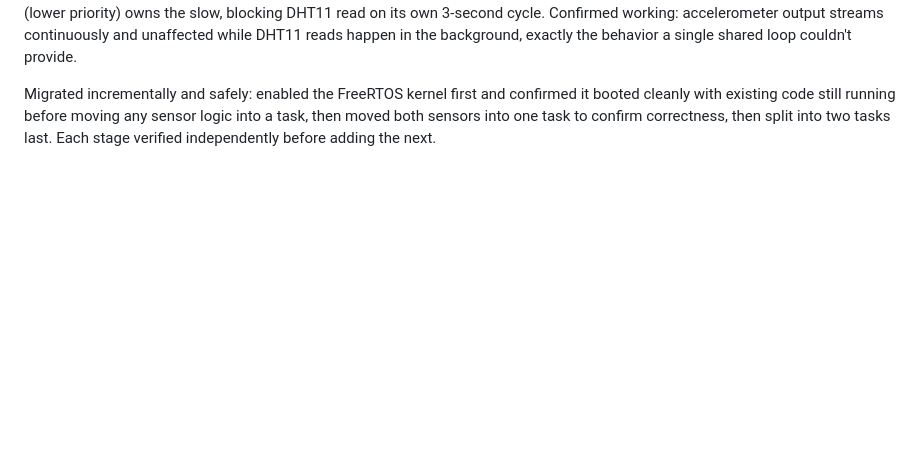
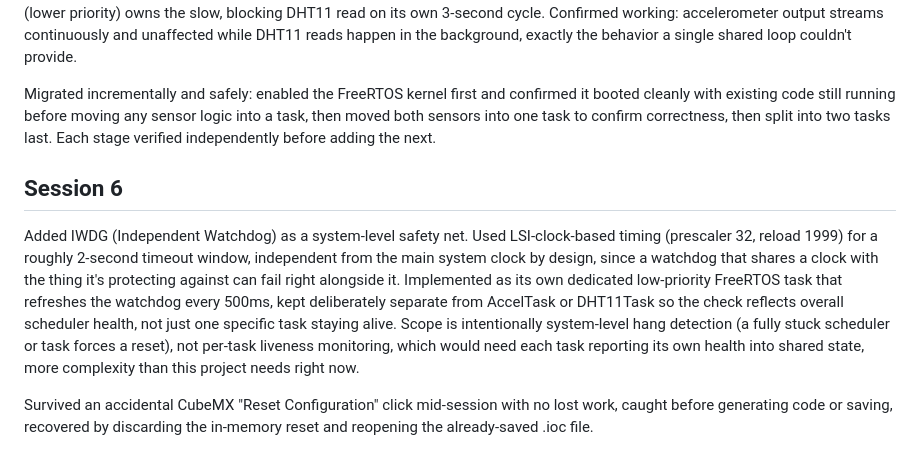
Before and after one commit to Shrutik-KaPatel/SpinDoctor, a Markdown page: PROGRESS.md, the part around the change. Drawn GitHub-style; blank space fills up the shorter version.

Commit message:
docs: log IWDG watchdog implementation

```diff
--- a/PROGRESS.md
+++ b/PROGRESS.md
@@ -139,3 +139,23 @@ and confirmed it booted cleanly with existing code still running
 before moving any sensor logic into a task, then moved both sensors
 into one task to confirm correctness, then split into two tasks last.
 Each stage verified independently before adding the next.
+
+## Session 6
+Added IWDG (Independent Watchdog) as a system-level safety net. Used
+LSI-clock-based timing (prescaler 32, reload 1999) for a roughly
+2-second timeout window, independent from the main system clock by
+design, since a watchdog that shares a clock with the thing it's
+protecting against can fail right alongside it. Implemented as its
+own dedicated low-priority FreeRTOS task that refreshes the watchdog
+every 500ms, kept deliberately separate from AccelTask or DHT11Task
+so the check reflects overall scheduler health, not just one specific
+task staying alive. Scope is intentionally system-level hang
+detection (a fully stuck scheduler or task forces a reset), not
+per-task liveness monitoring, which would need each task reporting
+its own health into shared state, more complexity than this project
+needs right now.
+
+Survived an accidental CubeMX "Reset Configuration" click mid-session
+with no lost work, caught before generating code or saving, recovered
+by discarding the in-memory reset and reopening the already-saved
+.ioc file.
```
